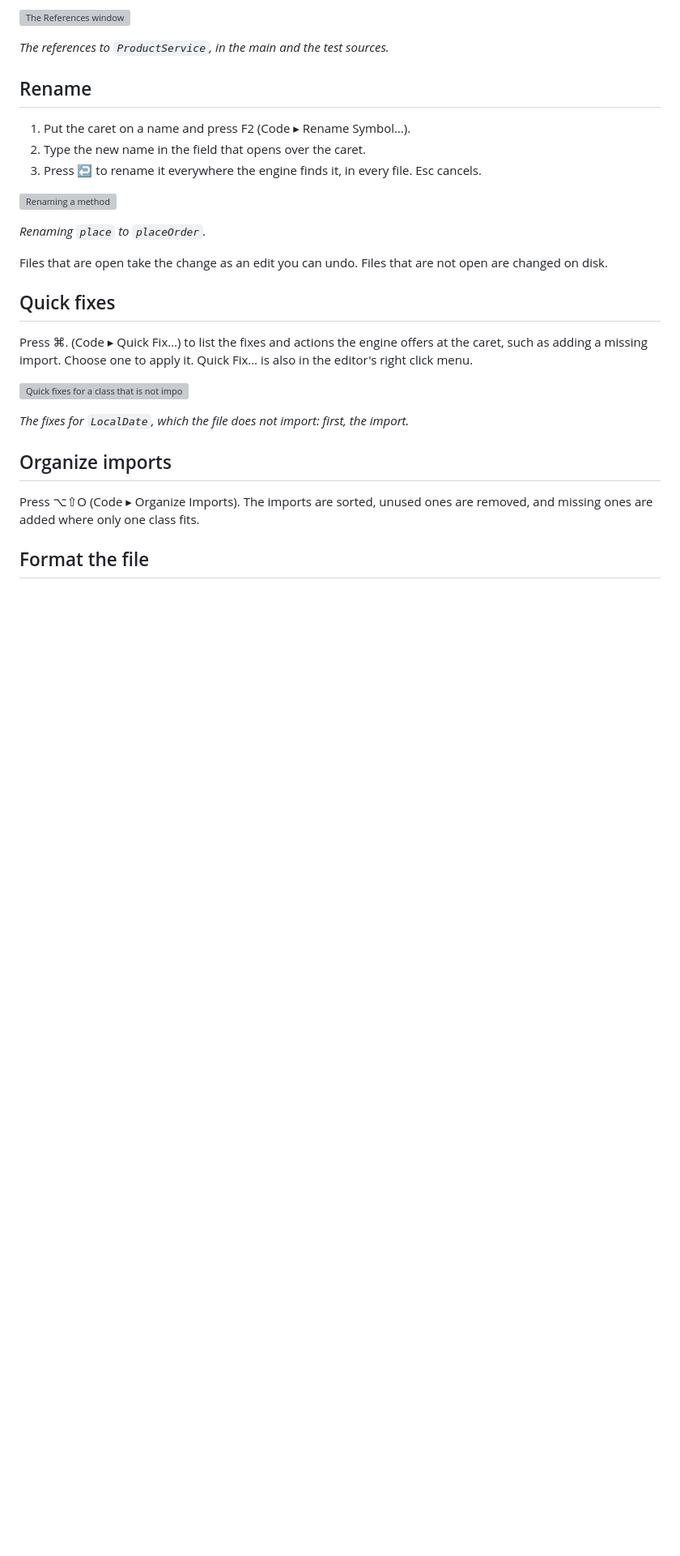
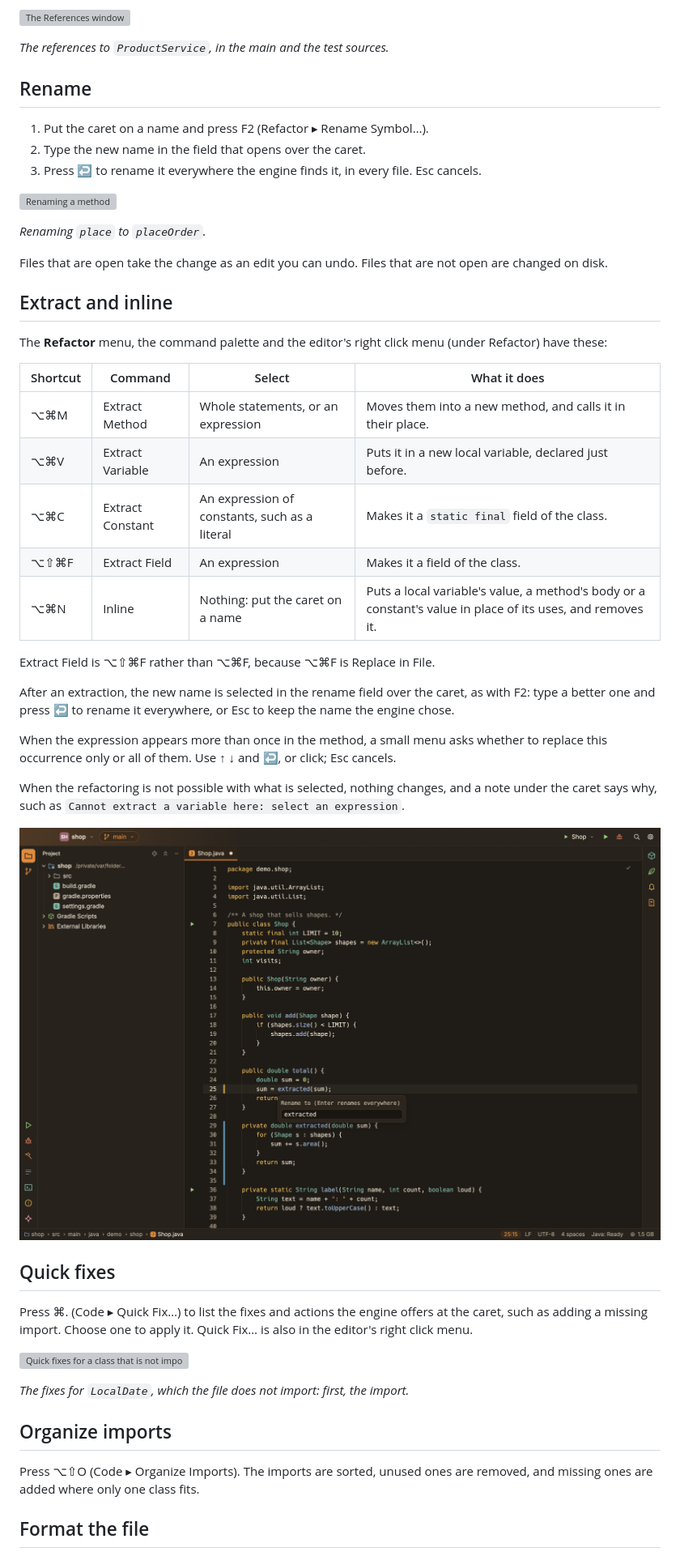
Before and after one commit to snoutdata/snout-code, a Markdown page: docs/java.md, the part around one of its changes. Shown at 81% size. GitHub-like rendering; pictures changed too: docs/images/extract-method.png (added); blank space fills up the shorter version; grey boxes are pictures that could not be loaded.

```diff
--- a/docs/java.md
+++ b/docs/java.md
@@ -52,7 +52,7 @@ Put the caret on a name and press ⇧F12 (Code ▸ Find References). Every use o
 
 ## Rename
 
-1. Put the caret on a name and press F2 (Code ▸ Rename Symbol…).
+1. Put the caret on a name and press F2 (Refactor ▸ Rename Symbol…).
 2. Type the new name in the field that opens over the caret.
 3. Press ↩ to rename it everywhere the engine finds it, in every file. Esc cancels.
 
@@ -61,6 +61,28 @@ Put the caret on a name and press ⇧F12 (Code ▸ Find References). Every use o
 *Renaming `place` to `placeOrder`.*
 
 Files that are open take the change as an edit you can undo. Files that are not open are changed on disk.
+
+## Extract and inline
+
+The **Refactor** menu, the command palette and the editor's right click menu (under Refactor) have these:
+
+| Shortcut | Command | Select | What it does |
+|---|---|---|---|
+| ⌥⌘M | Extract Method | Whole statements, or an expression | Moves them into a new method, and calls it in their place. |
+| ⌥⌘V | Extract Variable | An expression | Puts it in a new local variable, declared just before. |
+| ⌥⌘C | Extract Constant | An expression of constants, such as a literal | Makes it a `static final` field of the class. |
+| ⌥⇧⌘F | Extract Field | An expression | Makes it a field of the class. |
+| ⌥⌘N | Inline | Nothing: put the caret on a name | Puts a local variable's value, a method's body or a constant's value in place of its uses, and removes it. |
+
+Extract Field is ⌥⇧⌘F rather than ⌥⌘F, because ⌥⌘F is Replace in File.
+
+After an extraction, the new name is selected in the rename field over the caret, as with F2: type a better one and press ↩ to rename it everywhere, or Esc to keep the name the engine chose.
+
+When the expression appears more than once in the method, a small menu asks whether to replace this occurrence only or all of them. Use ↑ ↓ and ↩, or click; Esc cancels.
+
+When the refactoring is not possible with what is selected, nothing changes, and a note under the caret says why, such as `Cannot extract a variable here: select an expression`.
+
+![Extract Method: the new method, and its name ready to rename](images/extract-method.png)
 
 ## Quick fixes
 
```
Also changed, not shown: other parts of docs/java.md (+1 -1 lines), docs/keyboard-shortcuts.md (+5 -0 lines), 15 other files.
